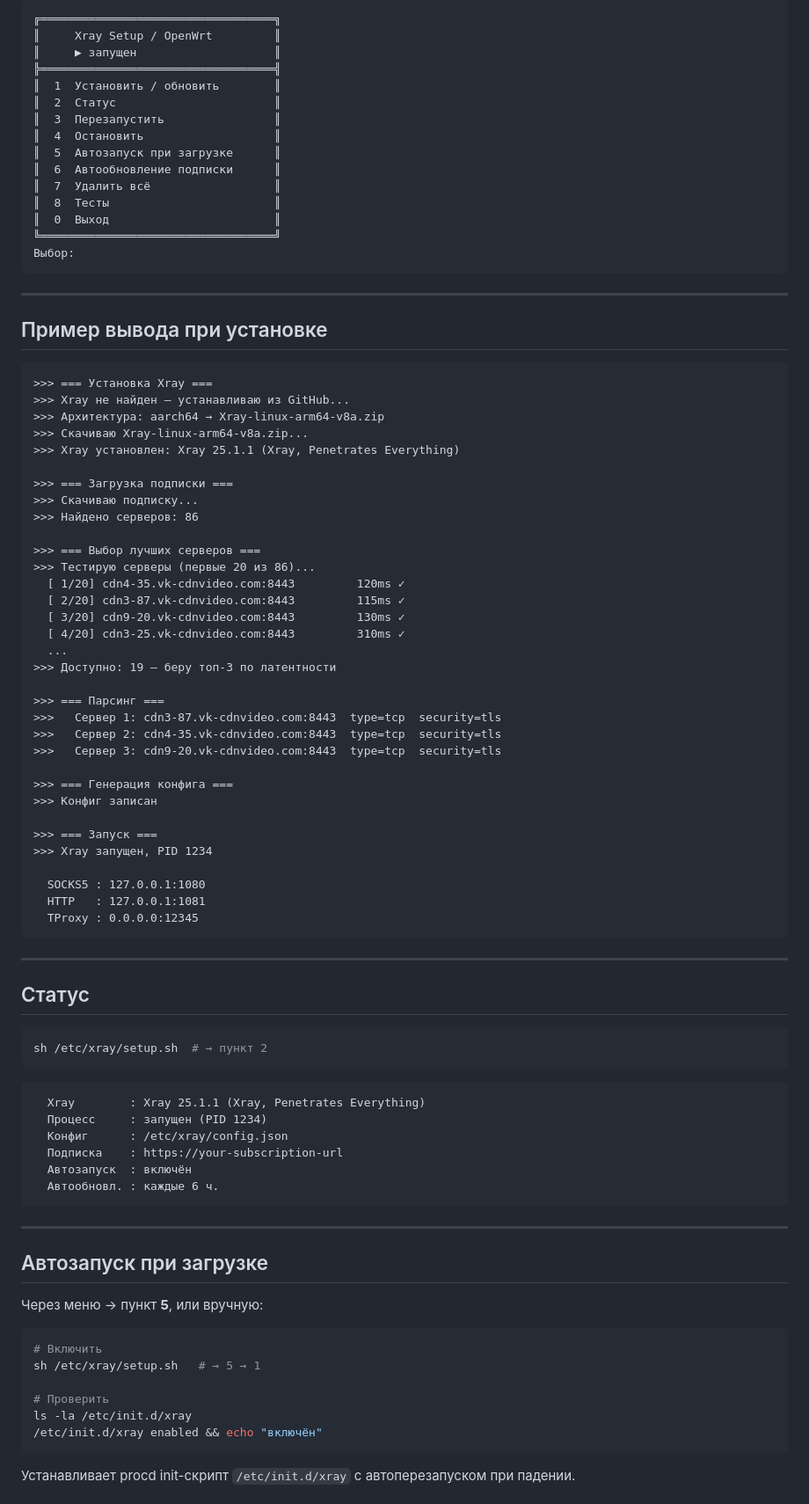
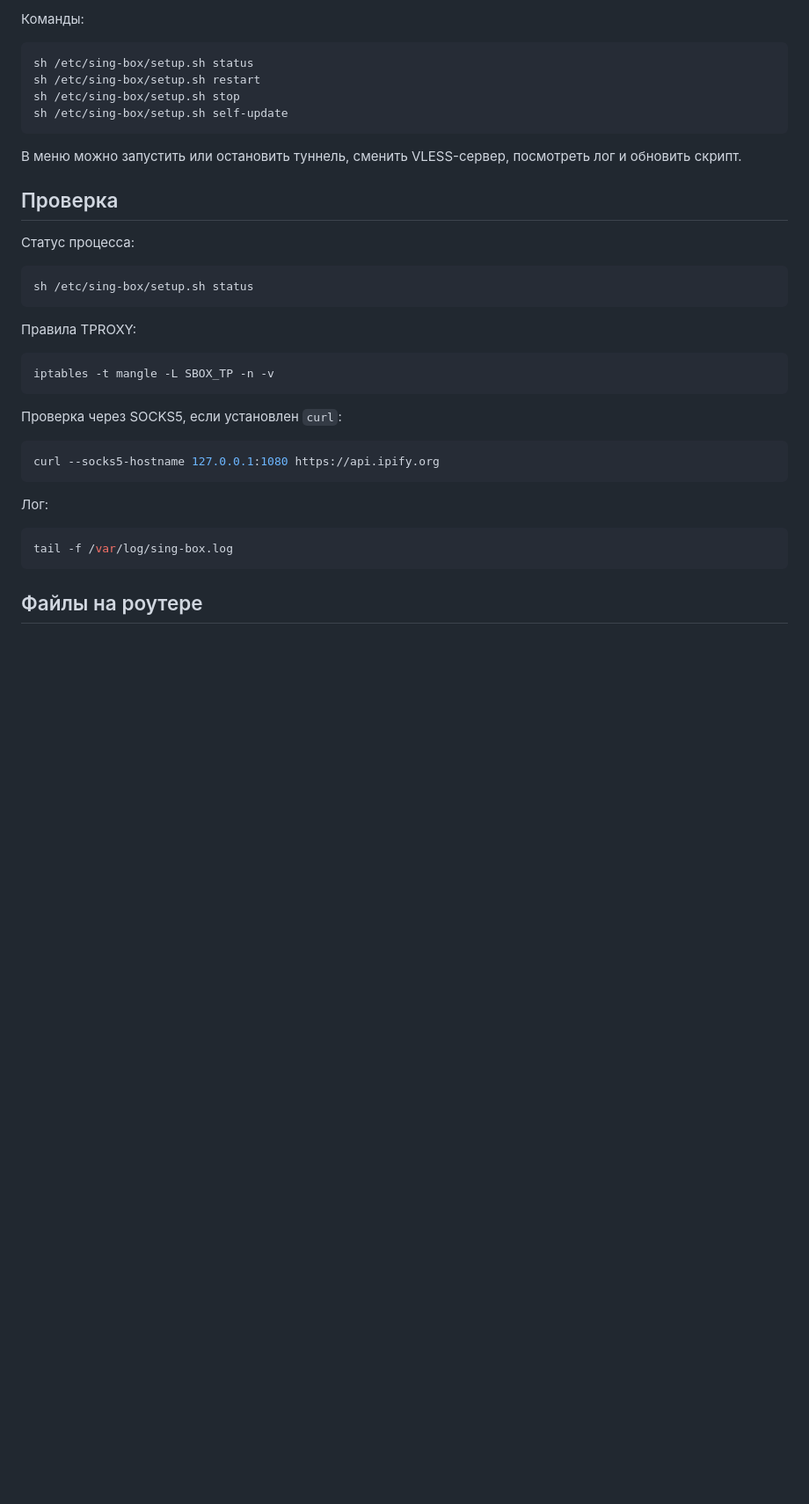
Before and after one commit to Alex12571333/xray-openwrt, a Markdown page: README.md, the part around one of its changes. Shown at 88% size. GitHub-like rendering; blank space fills up the shorter version.

Commit message:
Обновить README для VLESS-туннеля
Co-authored-by: Александр Богданов <aleksandrbogdanov@MacBook-Pro-Aleksandr.local>

````diff
--- a/README.md
+++ b/README.md
@@ -37,94 +82,42 @@ sh /etc/xray/setup.sh
 ```
 
-```
-╔══════════════════════════════════╗
-║     Xray Setup / OpenWrt         ║
-║     ▶ запущен                    ║
-╠══════════════════════════════════╣
-║  1  Установить / обновить        ║
-║  2  Статус                       ║
-║  3  Перезапустить                ║
-║  4  Остановить                   ║
-║  5  Автозапуск при загрузке      ║
-║  6  Автообновление подписки      ║
-║  7  Удалить всё                  ║
-║  8  Тесты                        ║
-║  0  Выход                        ║
-╚══════════════════════════════════╝
-Выбор:
+Команды:
+
+```sh
+sh /etc/sing-box/setup.sh status
+sh /etc/sing-box/setup.sh restart
+sh /etc/sing-box/setup.sh stop
+sh /etc/sing-box/setup.sh self-update
 ```
 
----
+В меню можно запустить или остановить туннель, сменить VLESS-сервер, посмотреть
+лог и обновить скрипт.
 
-## Пример вывода при установке
+## Проверка
 
-```
->>> === Установка Xray ===
->>> Xray не найден — устанавливаю из GitHub...
->>> Архитектура: aarch64 → Xray-linux-arm64-v8a.zip
->>> Скачиваю Xray-linux-arm64-v8a.zip...
->>> Xray установлен: Xray 25.1.1 (Xray, Penetrates Everything)
+Статус процесса:
 
->>> === Загрузка подписки ===
->>> Скачиваю подписку...
->>> Найдено серверов: 86
-
->>> === Выбор лучших серверов ===
->>> Тестирую серверы (первые 20 из 86)...
-  [ 1/20] cdn4-35.vk-cdnvideo.com:8443         120ms ✓
-  [ 2/20] cdn3-87.vk-cdnvideo.com:8443         115ms ✓
-  [ 3/20] cdn9-20.vk-cdnvideo.com:8443         130ms ✓
-  [ 4/20] cdn3-25.vk-cdnvideo.com:8443         310ms ✓
-  ...
->>> Доступно: 19 — беру топ-3 по латентности
-
->>> === Парсинг ===
->>>   Сервер 1: cdn3-87.vk-cdnvideo.com:8443  type=tcp  security=tls
->>>   Сервер 2: cdn4-35.vk-cdnvideo.com:8443  type=tcp  security=tls
->>>   Сервер 3: cdn9-20.vk-cdnvideo.com:8443  type=tcp  security=tls
-
->>> === Генерация конфига ===
->>> Конфиг записан
-
->>> === Запуск ===
->>> Xray запущен, PID 1234
-
-  SOCKS5 : 127.0.0.1:1080
-  HTTP   : 127.0.0.1:1081
-  TProxy : 0.0.0.0:12345
+```sh
+sh /etc/sing-box/setup.sh status
 ```
 
----
-
-## Статус
+Правила TPROXY:
 
 ```sh
-sh /etc/xray/setup.sh  # → пункт 2
+iptables -t mangle -L SBOX_TP -n -v
 ```
 
-```
-  Xray        : Xray 25.1.1 (Xray, Penetrates Everything)
-  Процесс     : запущен (PID 1234)
-  Конфиг      : /etc/xray/config.json
-  Подписка    : https://your-subscription-url
-  Автозапуск  : включён
-  Автообновл. : каждые 6 ч.
+Проверка через SOCKS5, если установлен `curl`:
+
+```sh
+curl --socks5-hostname 127.0.0.1:1080 https://api.ipify.org
 ```
 
----
-
-## Автозапуск при загрузке
-
-Через меню → пункт **5**, или вручную:
+Лог:
 
 ```sh
-# Включить
-sh /etc/xray/setup.sh   # → 5 → 1
-
-# Проверить
-ls -la /etc/init.d/xray
-/etc/init.d/xray enabled && echo "включён"
+tail -f /var/log/sing-box.log
 ```
 
-Устанавливает procd init-скрипт `/etc/init.d/xray` с автоперезапуском при падении.
+## Файлы на роутере
 
````
Also changed, not shown: other parts of README.md (+80 -172 lines).
